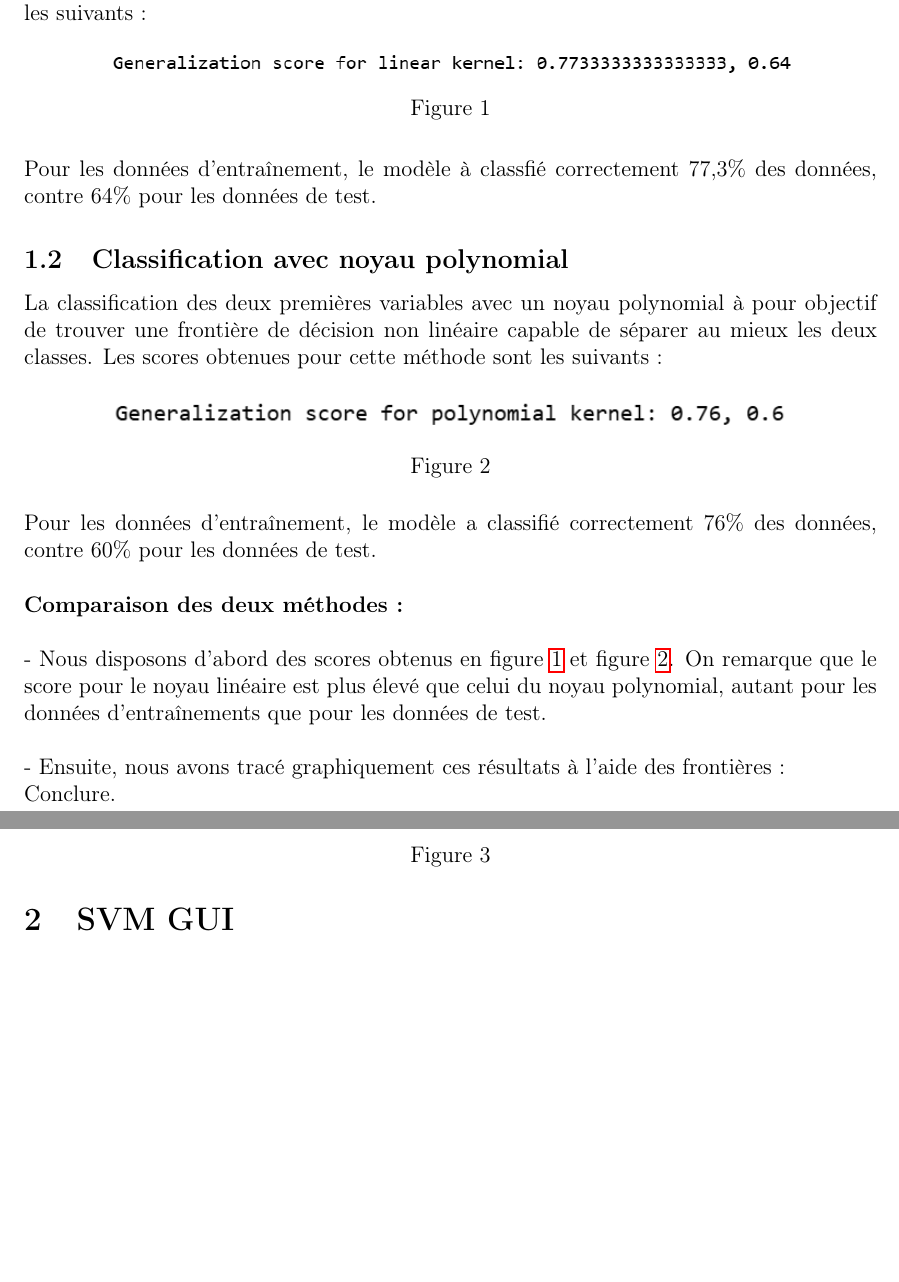
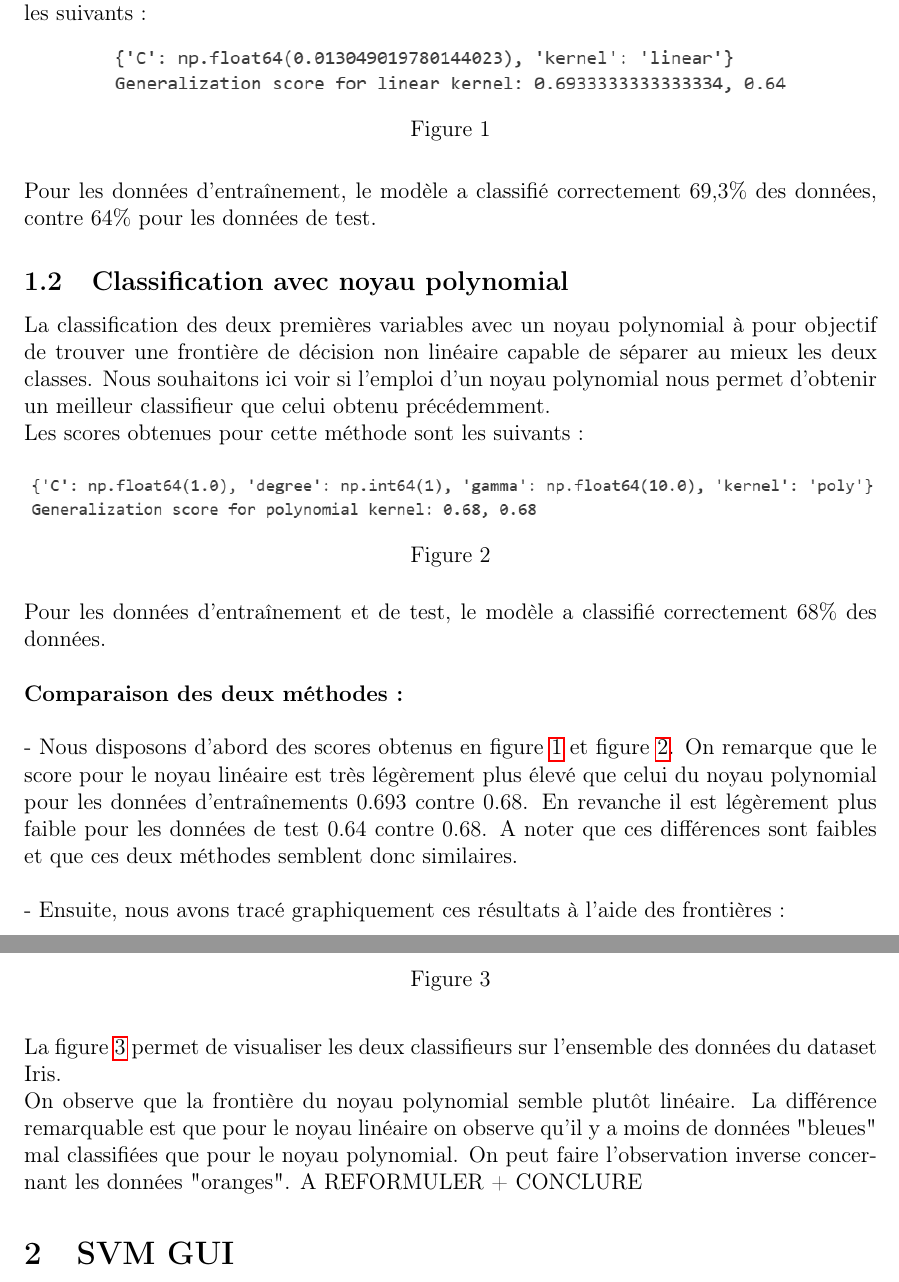
Before and after one commit to coralieromani/TP_SVM, a LaTeX document (CompteRendu/compte_rendu.tex): two parts of pages 3 and 4 of 4, joined at a grey line, cut so that both start at the same text, the shorter picture padded with empty space. Compiled offline with pdfLaTeX.

Commit message:
update CR

```diff
--- a/CompteRendu/compte_rendu.tex
+++ b/CompteRendu/compte_rendu.tex
@@ -79,35 +79,42 @@ Les scores obtenues pour cette méthode sont les suivants :
     \label{fig:linear}
 \end{figure}
 
-Pour les données d'entraînement, le modèle à classfié correctement 77,3\% des données, contre 64\% pour les données de test.
+Pour les données d'entraînement, le modèle a classifié correctement 69,3\% des données, contre 64\% pour les données de test.
 
 
 \subsection{Classification avec noyau polynomial}
 
 La classification des deux premières variables avec un noyau polynomial à pour objectif de trouver une frontière de décision non linéaire capable de séparer au mieux les deux classes.
+Nous souhaitons ici voir si l'emploi d'un noyau polynomial nous permet d'obtenir un meilleur classifieur que celui obtenu précédemment.\\
 Les scores obtenues pour cette méthode sont les suivants :
 
 \begin{figure}[h!]
     \centering
-    \includegraphics[width=0.8\textwidth]{Images/poly_score.png}
+    \includegraphics[width=\textwidth]{Images/poly_score.png}
     \caption{}
     \label{fig:poly}
 \end{figure}
 
-Pour les données d'entraînement, le modèle a classifié correctement 76\% des données, contre 60\% pour les données de test. \\
+Pour les données d'entraînement et de test, le modèle a classifié correctement 68\% des données. \\
 
 \textbf{Comparaison des deux méthodes :}\\[0.5cm]
 - Nous disposons d'abord des scores obtenus en figure \ref{fig:linear} et figure \ref{fig:poly}.
-On remarque que le score pour le noyau linéaire est plus élevé que celui du noyau polynomial, autant pour les données d'entraînements que pour les données de test.\\
+On remarque que le score pour le noyau linéaire est très légèrement plus élevé que celui du noyau polynomial pour les données d'entraînements $0.693$ contre $0.68$.
+En revanche il est légèrement plus faible pour les données de test $0.64$ contre $0.68$. A noter que ces différences sont faibles et que ces deux méthodes semblent donc similaires.\\
 
-- Ensuite, nous avons tracé graphiquement ces résultats à l'aide des frontières :
+- Ensuite, nous avons tracé graphiquement ces résultats à l'aide des frontières : \\
 \begin{figure}[h!]
     \centering
     \includegraphics[width=0.8\textwidth]{Images/linear_vs_poly.png}
     \caption{}
+    \label{fig:compare}
 \end{figure}
 
-Conclure.
+La figure \ref{fig:compare} permet de visualiser les deux classifieurs sur l'ensemble des données du dataset Iris.\\
+On observe que la frontière du noyau polynomial semble plutôt linéaire.
+La différence remarquable est que pour le noyau linéaire on observe qu'il y a moins de données "bleues" mal classifiées que pour le noyau polynomial.
+On peut faire l'observation inverse concernant les données "oranges".
+A REFORMULER + CONCLURE
 
 \section{SVM GUI}
 
```
Also changed, not shown: CompteRendu/Images/linear_score.png, CompteRendu/Images/linear_vs_poly.png, CompteRendu/Images/poly_score.png, CompteRendu/compte_rendu.pdf.
